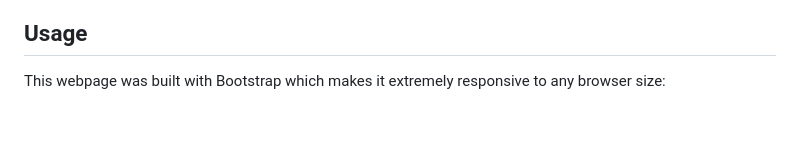
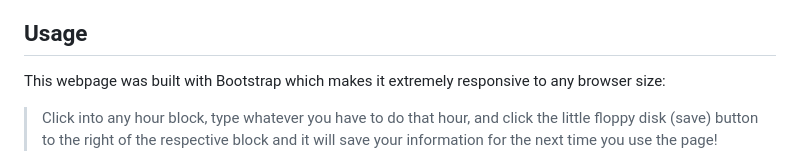
Before and after one commit to beckpull/work-day-scheduler, a Markdown page: README.md, the part around the change. GitHub-like rendering; blank space fills up the shorter version.

```diff
--- a/README.md
+++ b/README.md
@@ -52,6 +52,8 @@ This is what you can expect to see upon opening the page:
 ## Usage
 
 This webpage was built with Bootstrap which makes it extremely responsive to any browser size:
+
+> Click into any hour block, type whatever you have to do that hour, and click the little floppy disk (save) button to the right of the respective block and it will save your information for the next time you use the page!
 
 <img src="./Assets/picture-3.png"  width="330rem"> <img src="./Assets/picture-2.png"  width="331rem"> <img src="./Assets/picture-6.png"  width="340rem">
 
```
